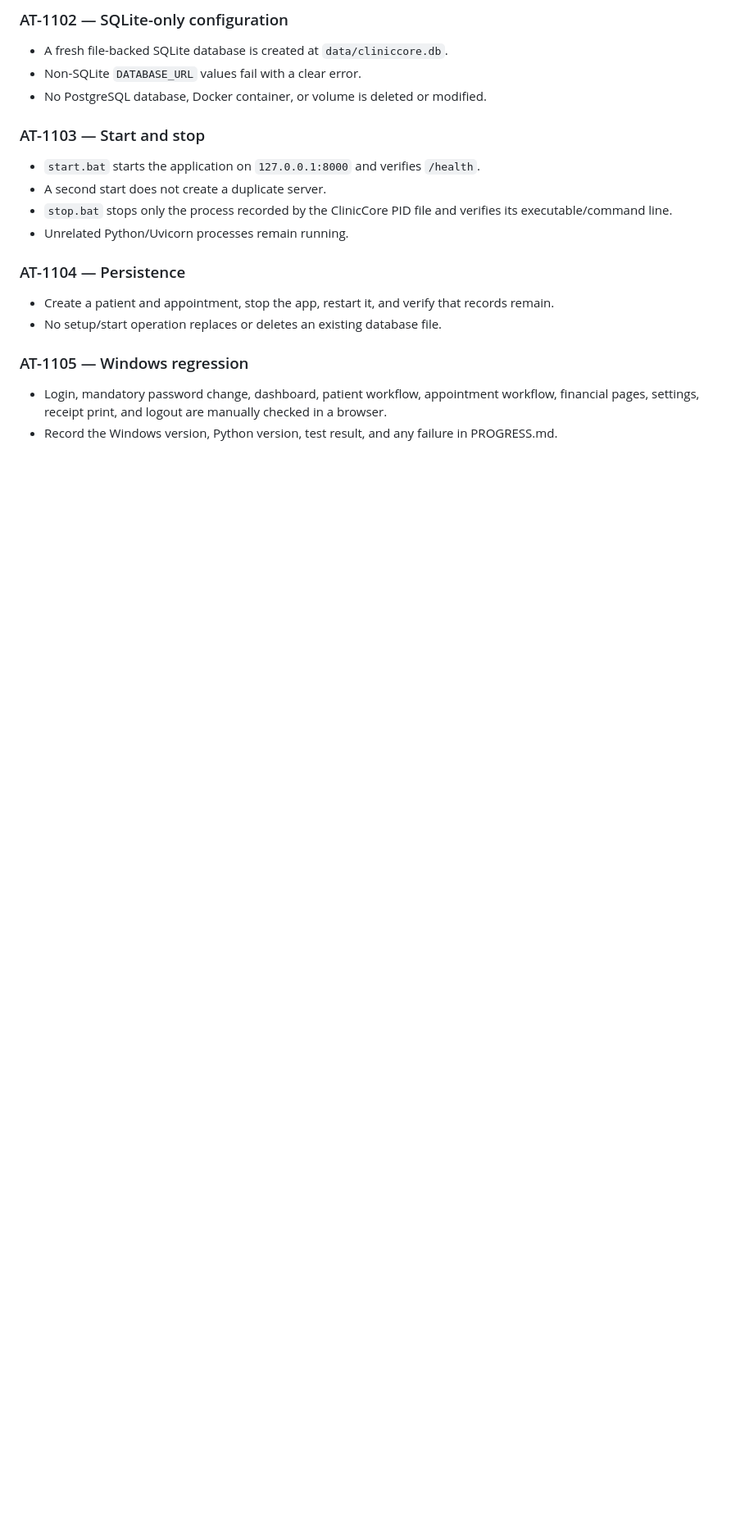
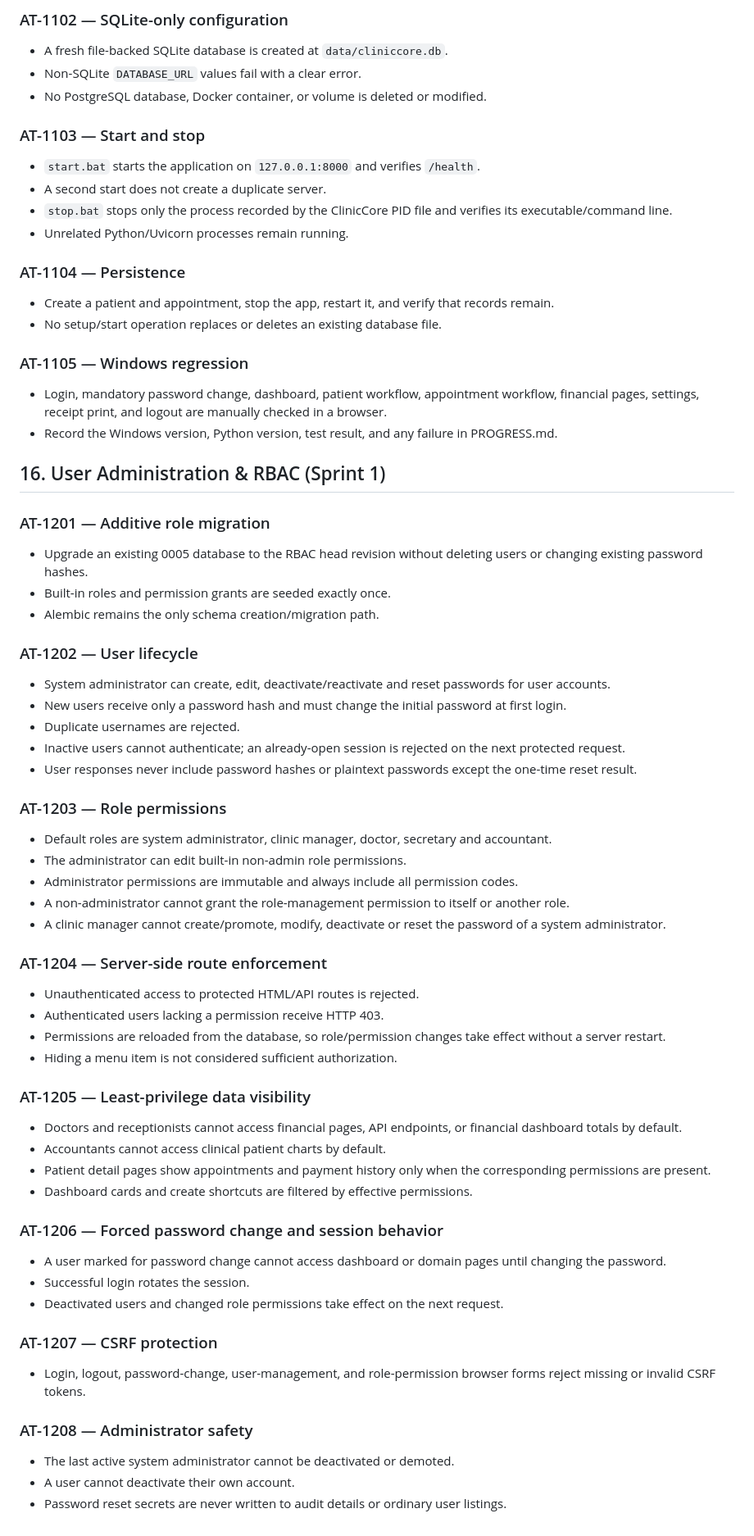
Before and after one commit to kokoosabzi/ClinicCore, a Markdown page: HELP/DEVELOPMENT/ACCEPTANCE_TESTS.md, the part around the change. Shown at 82% size. GitHub-like rendering; blank space fills up the shorter version.

Commit message:
docs: add Sprint 1 RBAC acceptance criteria

```diff
--- a/HELP/DEVELOPMENT/ACCEPTANCE_TESTS.md
+++ b/HELP/DEVELOPMENT/ACCEPTANCE_TESTS.md
@@ -239,3 +239,50 @@ Release زمانی قابل قبول است که:
 ### AT-1105 — Windows regression
 - Login, mandatory password change, dashboard, patient workflow, appointment workflow, financial pages, settings, receipt print, and logout are manually checked in a browser.
 - Record the Windows version, Python version, test result, and any failure in PROGRESS.md.
+
+
+## 16. User Administration & RBAC (Sprint 1)
+
+### AT-1201 — Additive role migration
+- Upgrade an existing 0005 database to the RBAC head revision without deleting users or changing existing password hashes.
+- Built-in roles and permission grants are seeded exactly once.
+- Alembic remains the only schema creation/migration path.
+
+### AT-1202 — User lifecycle
+- System administrator can create, edit, deactivate/reactivate and reset passwords for user accounts.
+- New users receive only a password hash and must change the initial password at first login.
+- Duplicate usernames are rejected.
+- Inactive users cannot authenticate; an already-open session is rejected on the next protected request.
+- User responses never include password hashes or plaintext passwords except the one-time reset result.
+
+### AT-1203 — Role permissions
+- Default roles are system administrator, clinic manager, doctor, secretary and accountant.
+- The administrator can edit built-in non-admin role permissions.
+- Administrator permissions are immutable and always include all permission codes.
+- A non-administrator cannot grant the role-management permission to itself or another role.
+- A clinic manager cannot create/promote, modify, deactivate or reset the password of a system administrator.
+
+### AT-1204 — Server-side route enforcement
+- Unauthenticated access to protected HTML/API routes is rejected.
+- Authenticated users lacking a permission receive HTTP 403.
+- Permissions are reloaded from the database, so role/permission changes take effect without a server restart.
+- Hiding a menu item is not considered sufficient authorization.
+
+### AT-1205 — Least-privilege data visibility
+- Doctors and receptionists cannot access financial pages, API endpoints, or financial dashboard totals by default.
+- Accountants cannot access clinical patient charts by default.
+- Patient detail pages show appointments and payment history only when the corresponding permissions are present.
+- Dashboard cards and create shortcuts are filtered by effective permissions.
+
+### AT-1206 — Forced password change and session behavior
+- A user marked for password change cannot access dashboard or domain pages until changing the password.
+- Successful login rotates the session.
+- Deactivated users and changed role permissions take effect on the next request.
+
+### AT-1207 — CSRF protection
+- Login, logout, password-change, user-management, and role-permission browser forms reject missing or invalid CSRF tokens.
+
+### AT-1208 — Administrator safety
+- The last active system administrator cannot be deactivated or demoted.
+- A user cannot deactivate their own account.
+- Password reset secrets are never written to audit details or ordinary user listings.
```
